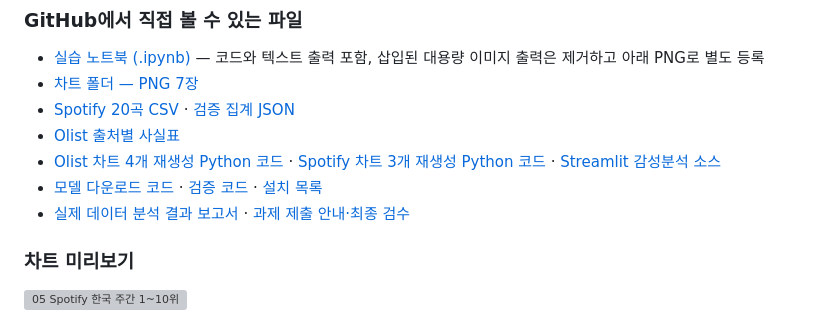
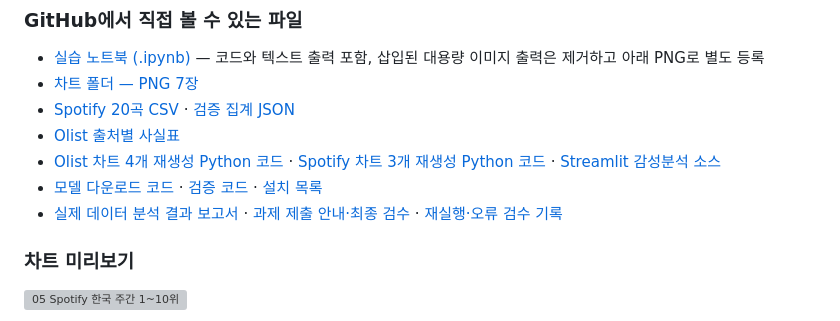
Before and after one commit to choisunghwan1004-dev/postfolio, a Markdown page: mbc-kpop-olist-20261109/README.md, the part around the change. Rendered like a GitHub page; grey boxes are pictures that could not be loaded.

Commit message:
Link live code execution verification in assignment documentation

```diff
--- a/mbc-kpop-olist-20261109/README.md
+++ b/mbc-kpop-olist-20261109/README.md
@@ -28,7 +28,7 @@
 - [Olist 출처별 사실표](data/olist_verified_facts.csv)
 - [Olist 차트 4개 재생성 Python 코드](generate_charts.py) · [Spotify 차트 3개 재생성 Python 코드](generate_spotify_charts.py) · [Streamlit 감성분석 소스](streamlit_app.py)
 - [모델 다운로드 코드](다운로드_모델.py) · [검증 코드](실제예측_검증.py) · [설치 목록](requirements_tensorflow.txt)
-- [실제 데이터 분석 결과 보고서](Kpop_실제데이터_분석결과.md) · [과제 제출 안내·최종 검수](README_과제제출.md)
+- [실제 데이터 분석 결과 보고서](Kpop_실제데이터_분석결과.md) · [과제 제출 안내·최종 검수](README_과제제출.md) · [재실행·오류 검수 기록](실행검증_기록.md)
 
 ### 차트 미리보기
 
```
